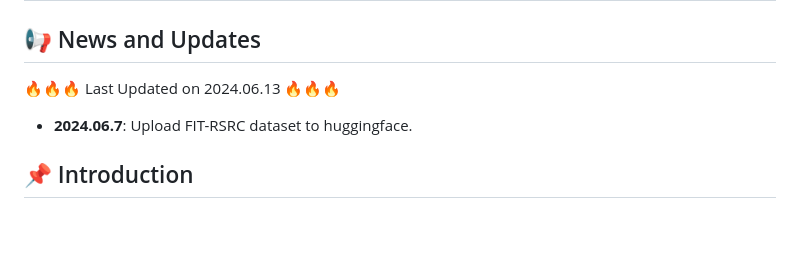
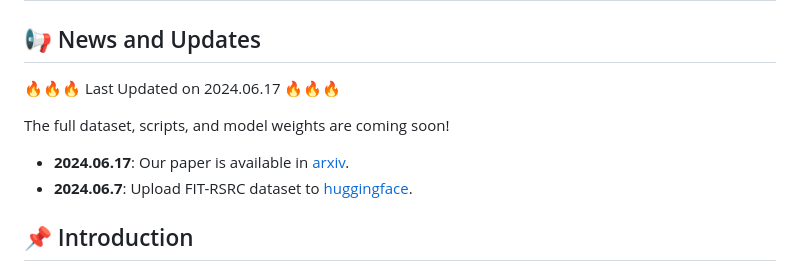
Before and after one commit to Luo-Z13/SkySenseGPT, a Markdown page: README.md, the part around the change printed below. Rendered like a GitHub page; blank space fills up the shorter version.

```diff
--- a/README.md
+++ b/README.md
@@ -4,9 +4,11 @@
 # SkySenseGPT: A Fine-Grained Instruction Tuning Dataset and Model for Remote Sensing Vision-Language Understanding
 
 ## 📢 News and Updates
-:fire::fire::fire: Last Updated on 2024.06.13 :fire::fire::fire:
-<!-- - **2024.06.13**: Update readme. -->
-- **2024.06.7**: Upload FIT-RSRC dataset to huggingface.
+:fire::fire::fire: Last Updated on 2024.06.17 :fire::fire::fire:
+<!-- - **2024.06.17**: Update readme. -->
+The full dataset, scripts, and model weights are coming soon!
+- **2024.06.17**: Our paper is available in [arxiv](https://arxiv.org/abs/2406.10100).
+- **2024.06.7**: Upload FIT-RSRC dataset to [huggingface](https://huggingface.co/datasets/ll-13/FIT-RS).
 
 
 ## 📌 Introduction
```
Also changed, not shown: other parts of README.md (+1 -1 lines).
